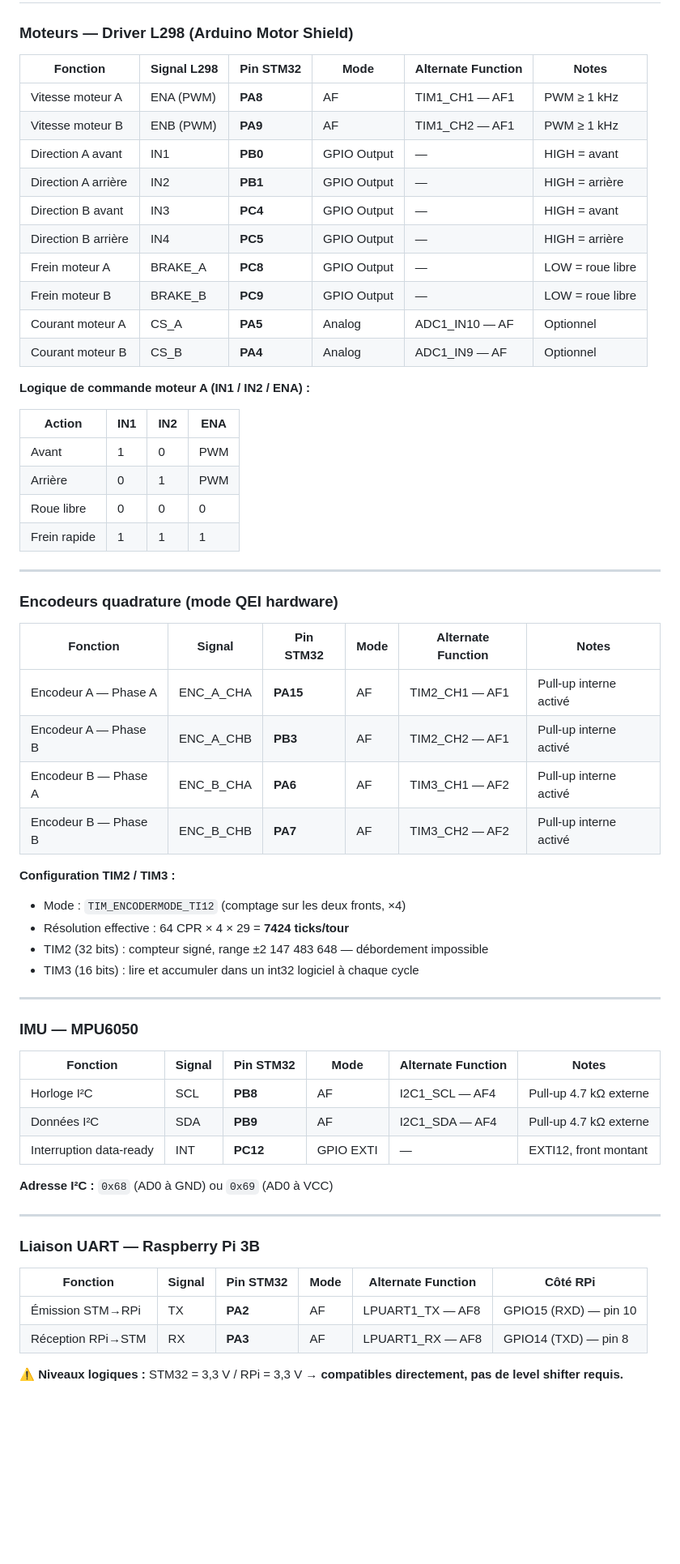
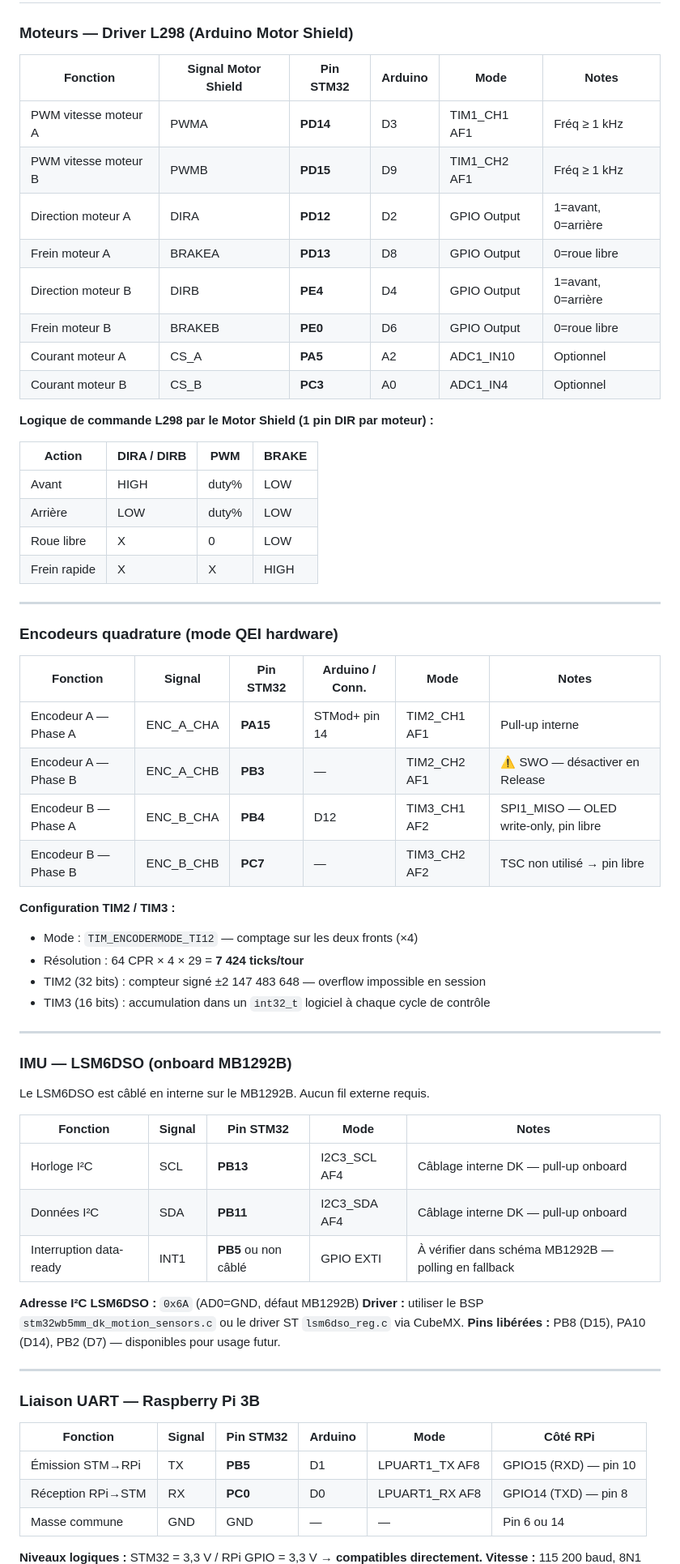
Before and after one commit to LeCorre-Pierre/gen_ai_robot_pendulum, a Markdown page: 3-gpio-mapping.md, the part around one of its changes. Shown at 81% size. Rendered like a GitHub page; blank space fills up the shorter version.

Commit message:
Add requirements refinements

```diff
--- a/3-gpio-mapping.md
+++ b/3-gpio-mapping.md
@@ -22,65 +55,68 @@
 
 ### Moteurs — Driver L298 (Arduino Motor Shield)
 
-| Fonction | Signal L298 | Pin STM32 | Mode | Alternate Function | Notes |
-|----------|------------|-----------|------|--------------------|-------|
-| Vitesse moteur A | ENA (PWM) | **PA8** | AF | TIM1_CH1 — AF1 | PWM ≥ 1 kHz |
-| Vitesse moteur B | ENB (PWM) | **PA9** | AF | TIM1_CH2 — AF1 | PWM ≥ 1 kHz |
-| Direction A avant | IN1 | **PB0** | GPIO Output | — | HIGH = avant |
-| Direction A arrière | IN2 | **PB1** | GPIO Output | — | HIGH = arrière |
-| Direction B avant | IN3 | **PC4** | GPIO Output | — | HIGH = avant |
-| Direction B arrière | IN4 | **PC5** | GPIO Output | — | HIGH = arrière |
-| Frein moteur A | BRAKE_A | **PC8** | GPIO Output | — | LOW = roue libre |
-| Frein moteur B | BRAKE_B | **PC9** | GPIO Output | — | LOW = roue libre |
-| Courant moteur A | CS_A | **PA5** | Analog | ADC1_IN10 — AF | Optionnel |
-| Courant moteur B | CS_B | **PA4** | Analog | ADC1_IN9 — AF | Optionnel |
+| Fonction | Signal Motor Shield | Pin STM32 | Arduino | Mode | Notes |
+|----------|--------------------|-----------|---------|----- |-------|
+| PWM vitesse moteur A | PWMA | **PD14** | D3 | TIM1_CH1 AF1 | Fréq ≥ 1 kHz |
+| PWM vitesse moteur B | PWMB | **PD15** | D9 | TIM1_CH2 AF1 | Fréq ≥ 1 kHz |
+| Direction moteur A | DIRA | **PD12** | D2 | GPIO Output | 1=avant, 0=arrière |
+| Frein moteur A | BRAKEA | **PD13** | D8 | GPIO Output | 0=roue libre |
+| Direction moteur B | DIRB | **PE4** | D4 | GPIO Output | 1=avant, 0=arrière |
+| Frein moteur B | BRAKEB | **PE0** | D6 | GPIO Output | 0=roue libre |
+| Courant moteur A | CS_A | **PA5** | A2 | ADC1_IN10 | Optionnel |
+| Courant moteur B | CS_B | **PC3** | A0 | ADC1_IN4 | Optionnel |
 
-**Logique de commande moteur A (IN1 / IN2 / ENA) :**
+**Logique de commande L298 par le Motor Shield (1 pin DIR par moteur) :**
 
-| Action | IN1 | IN2 | ENA |
-|--------|-----|-----|-----|
-| Avant | 1 | 0 | PWM |
-| Arrière | 0 | 1 | PWM |
-| Roue libre | 0 | 0 | 0 |
-| Frein rapide | 1 | 1 | 1 |
+| Action | DIRA / DIRB | PWM | BRAKE |
+|--------|------------|-----|-------|
+| Avant | HIGH | duty% | LOW |
+| Arrière | LOW | duty% | LOW |
+| Roue libre | X | 0 | LOW |
+| Frein rapide | X | X | HIGH |
 
 ---
 
 ### Encodeurs quadrature (mode QEI hardware)
 
-| Fonction | Signal | Pin STM32 | Mode | Alternate Function | Notes |
-|----------|--------|-----------|------|--------------------|-------|
-| Encodeur A — Phase A | ENC_A_CHA | **PA15** | AF | TIM2_CH1 — AF1 | Pull-up interne activé |
-| Encodeur A — Phase B | ENC_A_CHB | **PB3** | AF | TIM2_CH2 — AF1 | Pull-up interne activé |
-| Encodeur B — Phase A | ENC_B_CHA | **PA6** | AF | TIM3_CH1 — AF2 | Pull-up interne activé |
-| Encodeur B — Phase B | ENC_B_CHB | **PA7** | AF | TIM3_CH2 — AF2 | Pull-up interne activé |
+| Fonction | Signal | Pin STM32 | Arduino / Conn. | Mode | Notes |
+|----------|--------|-----------|-----------------|------|-------|
+| Encodeur A — Phase A | ENC_A_CHA | **PA15** | STMod+ pin 14 | TIM2_CH1 AF1 | Pull-up interne |
+| Encodeur A — Phase B | ENC_A_CHB | **PB3** | — | TIM2_CH2 AF1 | ⚠️ SWO — désactiver en Release |
+| Encodeur B — Phase A | ENC_B_CHA | **PB4** | D12 | TIM3_CH1 AF2 | SPI1_MISO — OLED write-only, pin libre |
+| Encodeur B — Phase B | ENC_B_CHB | **PC7** | — | TIM3_CH2 AF2 | TSC non utilisé → pin libre |
 
 **Configuration TIM2 / TIM3 :**
-- Mode : `TIM_ENCODERMODE_TI12` (comptage sur les deux fronts, ×4)
-- Résolution effective : 64 CPR × 4 × 29 = **7424 ticks/tour**
-- TIM2 (32 bits) : compteur signé, range ±2 147 483 648 — débordement impossible
-- TIM3 (16 bits) : lire et accumuler dans un int32 logiciel à chaque cycle
+- Mode : `TIM_ENCODERMODE_TI12` — comptage sur les deux fronts (×4)
+- Résolution : 64 CPR × 4 × 29 = **7 424 ticks/tour**
+- TIM2 (32 bits) : compteur signé ±2 147 483 648 — overflow impossible en session
+- TIM3 (16 bits) : accumulation dans un `int32_t` logiciel à chaque cycle de contrôle
 
 ---
 
-### IMU — MPU6050
+### IMU — LSM6DSO (onboard MB1292B)
 
-| Fonction | Signal | Pin STM32 | Mode | Alternate Function | Notes |
-|----------|--------|-----------|------|--------------------|-------|
-| Horloge I²C | SCL | **PB8** | AF | I2C1_SCL — AF4 | Pull-up 4.7 kΩ externe |
-| Données I²C | SDA | **PB9** | AF | I2C1_SDA — AF4 | Pull-up 4.7 kΩ externe |
-| Interruption data-ready | INT | **PC12** | GPIO EXTI | — | EXTI12, front montant |
+Le LSM6DSO est câblé en interne sur le MB1292B. Aucun fil externe requis.
 
-**Adresse I²C :** `0x68` (AD0 à GND) ou `0x69` (AD0 à VCC)
+| Fonction | Signal | Pin STM32 | Mode | Notes |
+|----------|--------|-----------|------|-------|
+| Horloge I²C | SCL | **PB13** | I2C3_SCL AF4 | Câblage interne DK — pull-up onboard |
+| Données I²C | SDA | **PB11** | I2C3_SDA AF4 | Câblage interne DK — pull-up onboard |
+| Interruption data-ready | INT1 | **PB5** ou non câblé | GPIO EXTI | À vérifier dans schéma MB1292B — polling en fallback |
+
+**Adresse I²C LSM6DSO :** `0x6A` (AD0=GND, défaut MB1292B)
+**Driver :** utiliser le BSP `stm32wb5mm_dk_motion_sensors.c` ou le driver ST `lsm6dso_reg.c` via CubeMX.
+**Pins libérées :** PB8 (D15), PA10 (D14), PB2 (D7) — disponibles pour usage futur.
 
 ---
 
 ### Liaison UART — Raspberry Pi 3B
 
-| Fonction | Signal | Pin STM32 | Mode | Alternate Function | Côté RPi |
-|----------|--------|-----------|------|--------------------|----------|
-| Émission STM→RPi | TX | **PA2** | AF | LPUART1_TX — AF8 | GPIO15 (RXD) — pin 10 |
-| Réception RPi→STM | RX | **PA3** | AF | LPUART1_RX — AF8 | GPIO14 (TXD) — pin 8 |
+| Fonction | Signal | Pin STM32 | Arduino | Mode | Côté RPi |
+|----------|--------|-----------|---------|------|----------|
+| Émission STM→RPi | TX | **PB5** | D1 | LPUART1_TX AF8 | GPIO15 (RXD) — pin 10 |
+| Réception RPi→STM | RX | **PC0** | D0 | LPUART1_RX AF8 | GPIO14 (TXD) — pin 8 |
+| Masse commune | GND | GND | — | — | Pin 6 ou 14 |
 
-**⚠️ Niveaux logiques :** STM32 = 3,3 V / RPi = 3,3 V → **compatibles directement, pas de level shifter requis.**
+**Niveaux logiques :** STM32 = 3,3 V / RPi GPIO = 3,3 V → **compatibles directement.**
 **Vitesse :** 115 200 baud, 8N1
```
Also changed, not shown: other parts of 3-gpio-mapping.md (+105 -83 lines), 1-requirements.md (+9 -6 lines).
